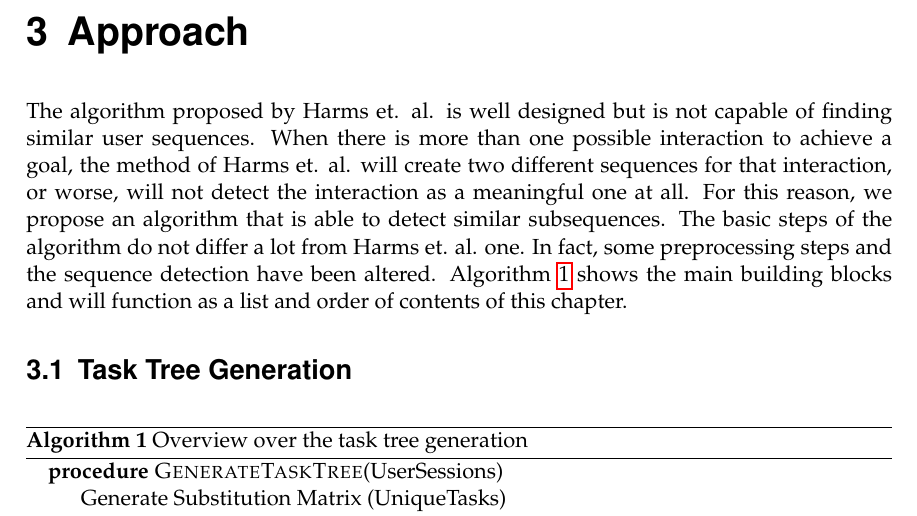
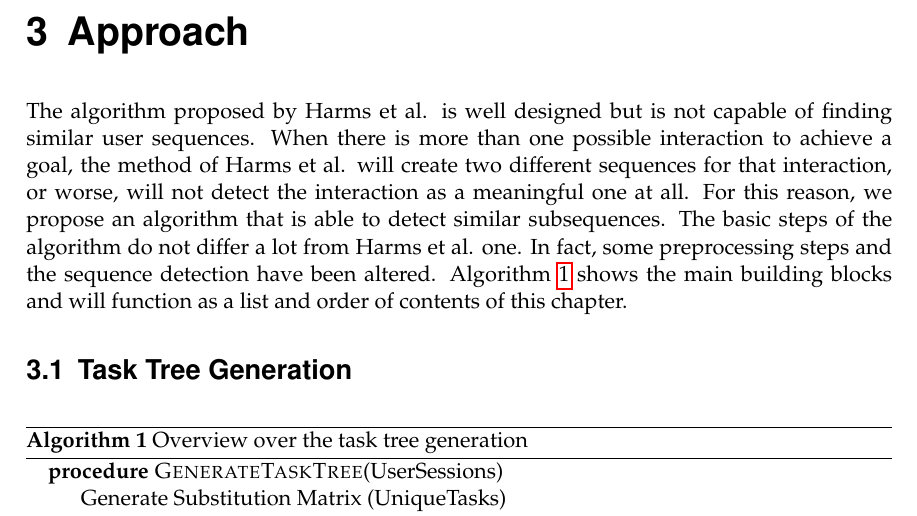
Before and after one commit to foobarable/masterthesis, a LaTeX thesis (document.tex, which reads chapters/approach/approach.tex): part of page 19 of 51, cut so that both start at the same text. Compiled offline with pdfLaTeX.

Commit message:
et al. fix

```diff
--- a/chapters/approach/approach.tex
+++ b/chapters/approach/approach.tex
@@ -1,7 +1,7 @@
-The algorithm proposed by Harms et. al. is well designed but is not capable of finding similar user sequences.
-When there is more than one possible interaction to achieve a goal, the method of Harms et. al. will create two different sequences for that interaction,
+The algorithm proposed by Harms et al. is well designed but is not capable of finding similar user sequences.
+When there is more than one possible interaction to achieve a goal, the method of Harms et al. will create two different sequences for that interaction,
 or worse, will not detect the interaction as a meaningful one at all. For this reason, we propose an algorithm that is able to detect similar subsequences.
-The basic steps of the algorithm do not differ a lot from Harms et. al. one. In fact, some preprocessing steps and the sequence detection have been altered.
+The basic steps of the algorithm do not differ a lot from Harms et al. one. In fact, some preprocessing steps and the sequence detection have been altered.
 Algorithm \ref{alg:tasktreeoverview} shows the main building blocks and will function as a list and order of contents of this chapter.
 \section{Task Tree Generation}
 
```
